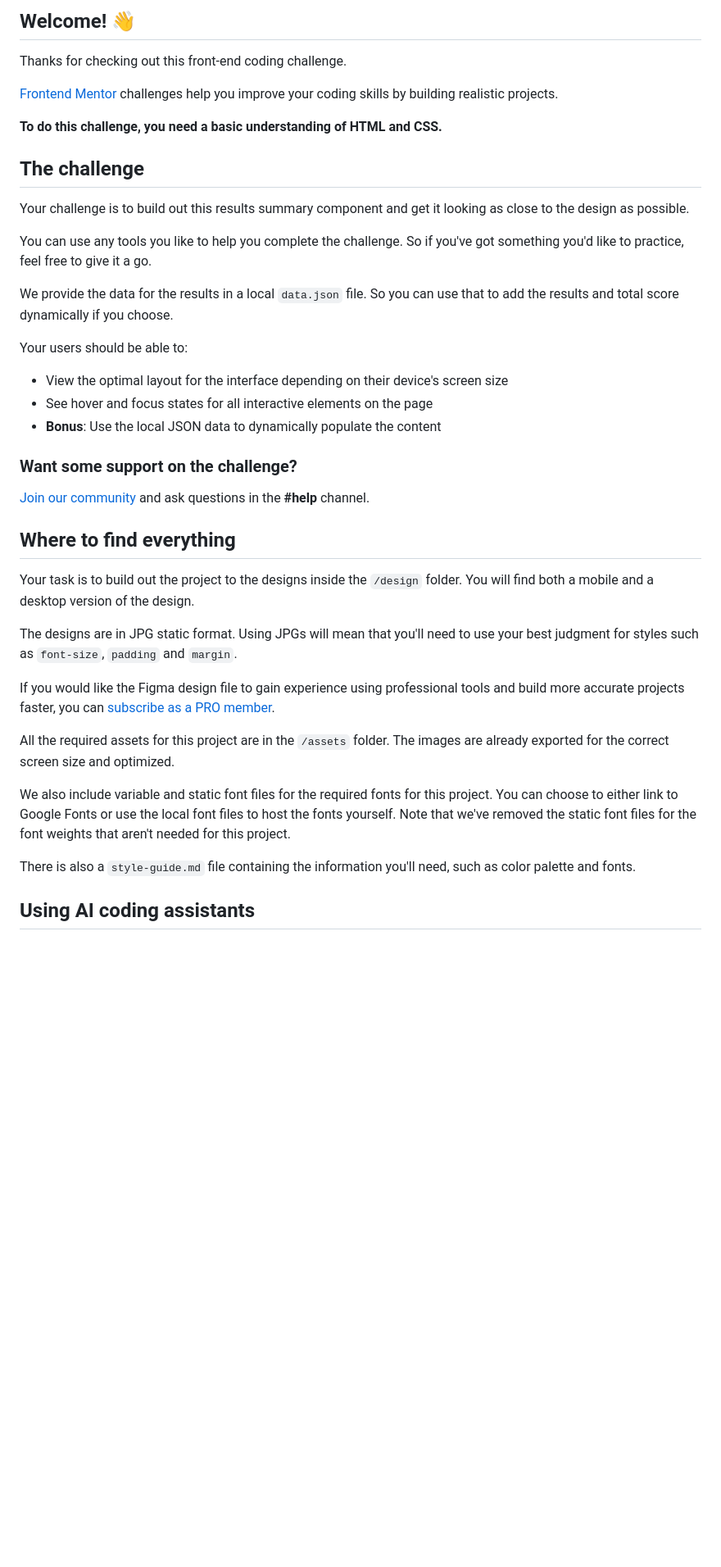
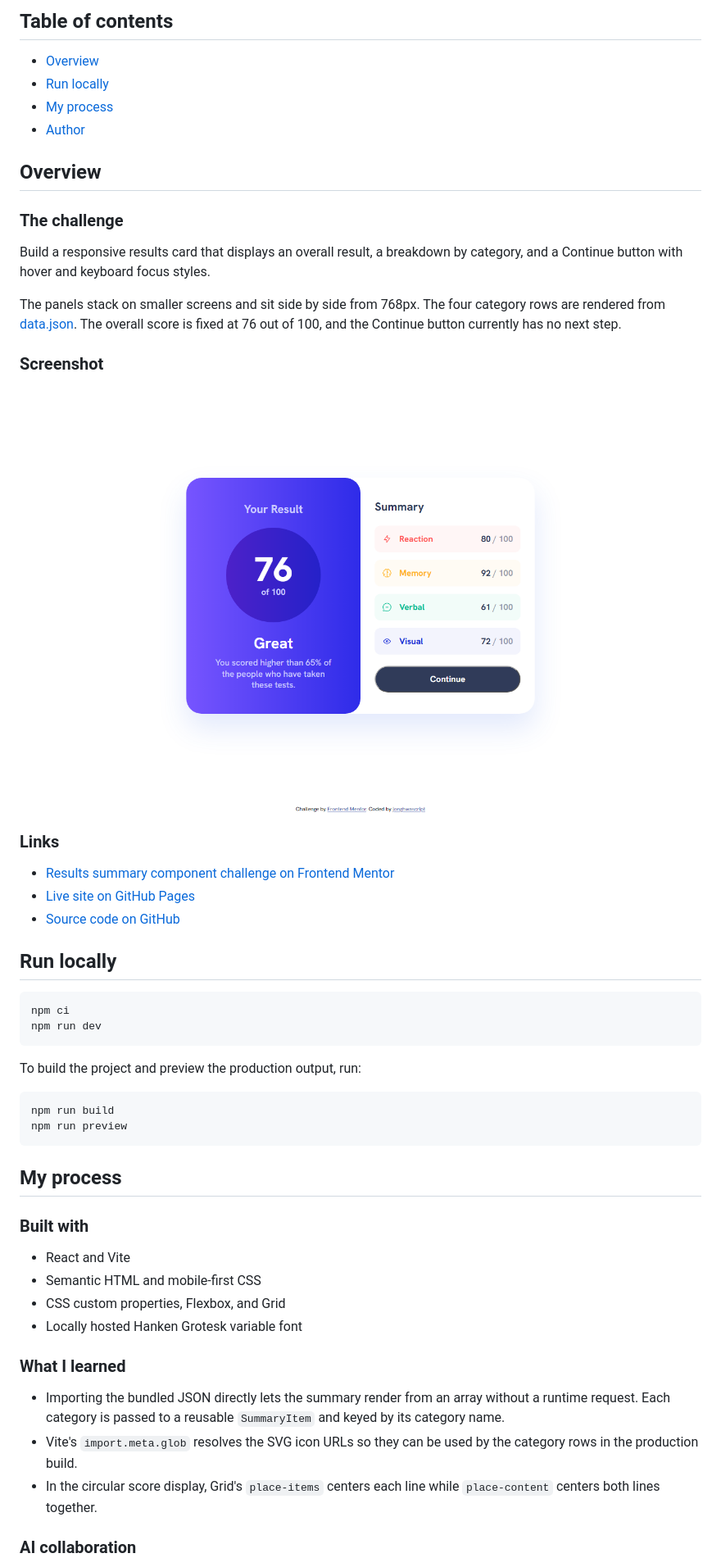
Before and after one commit to jonghwascript/results-summary-component, a Markdown page: README.md, the part around one of its changes. Shown at 82% size. GitHub-like rendering; pictures changed too: screenshot.png (added); blank space fills up the shorter version.

Commit message:
Document results summary solution

````diff
--- a/README.md
+++ b/README.md
@@ -4,43 +4,57 @@
 
-## Welcome! 👋
+## Table of contents
 
-Thanks for checking out this front-end coding challenge.
+- [Overview](#overview)
+- [Run locally](#run-locally)
+- [My process](#my-process)
+- [Author](#author)
 
-[Frontend Mentor](https://www.frontendmentor.io) challenges help you improve your coding skills by building realistic projects.
+## Overview
 
-**To do this challenge, you need a basic understanding of HTML and CSS.**
+### The challenge
 
-## The challenge
+Build a responsive results card that displays an overall result, a breakdown by category, and a Continue button with hover and keyboard focus styles.
 
-Your challenge is to build out this results summary component and get it looking as close to the design as possible.
+The panels stack on smaller screens and sit side by side from 768px. The four category rows are rendered from [data.json](./data.json). The overall score is fixed at 76 out of 100, and the Continue button currently has no next step.
 
-You can use any tools you like to help you complete the challenge. So if you've got something you'd like to practice, feel free to give it a go.
+### Screenshot
 
-We provide the data for the results in a local `data.json` file. So you can use that to add the results and total score dynamically if you choose.
+![Desktop screenshot of the deployed results summary component, showing an overall score of 76 and four category scores](./screenshot.png)
 
-Your users should be able to:
+### Links
 
-- View the optimal layout for the interface depending on their device's screen size
-- See hover and focus states for all interactive elements on the page
-- **Bonus**: Use the local JSON data to dynamically populate the content
+- [Results summary component challenge on Frontend Mentor](https://www.frontendmentor.io/challenges/results-summary-component-CE_K6s0maV)
+- [Live site on GitHub Pages](https://jonghwascript.github.io/results-summary-component/)
+- [Source code on GitHub](https://github.com/jonghwascript/results-summary-component)
 
-### Want some support on the challenge?
+## Run locally
 
-[Join our community](https://www.frontendmentor.io/community) and ask questions in the **#help** channel.
+```sh
+npm ci
+npm run dev
+```
 
-## Where to find everything
+To build the project and preview the production output, run:
 
-Your task is to build out the project to the designs inside the `/design` folder. You will find both a mobile and a desktop version of the design.
+```sh
+npm run build
+npm run preview
+```
 
-The designs are in JPG static format. Using JPGs will mean that you'll need to use your best judgment for styles such as `font-size`, `padding` and `margin`.
+## My process
 
-If you would like the Figma design file to gain experience using professional tools and build more accurate projects faster, you can [subscribe as a PRO member](https://www.frontendmentor.io/pro).
+### Built with
 
-All the required assets for this project are in the `/assets` folder. The images are already exported for the correct screen size and optimized.
+- React and Vite
+- Semantic HTML and mobile-first CSS
+- CSS custom properties, Flexbox, and Grid
+- Locally hosted Hanken Grotesk variable font
 
-We also include variable and static font files for the required fonts for this project. You can choose to either link to Google Fonts or use the local font files to host the fonts yourself. Note that we've removed the static font files for the font weights that aren't needed for this project.
+### What I learned
 
-There is also a `style-guide.md` file containing the information you'll need, such as color palette and fonts.
+- Importing the bundled JSON directly lets the summary render from an array without a runtime request. Each category is passed to a reusable `SummaryItem` and keyed by its category name.
+- Vite's `import.meta.glob` resolves the SVG icon URLs so they can be used by the category rows in the production build.
+- In the circular score display, Grid's `place-items` centers each line while `place-content` centers both lines together.
 
-## Using AI coding assistants
+### AI collaboration
 
````
Also changed, not shown: other parts of README.md (+5 -64 lines).
